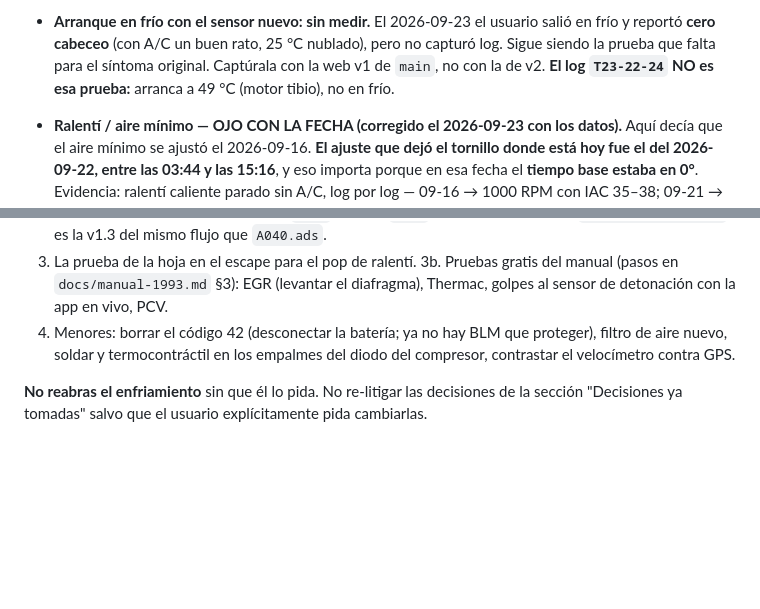
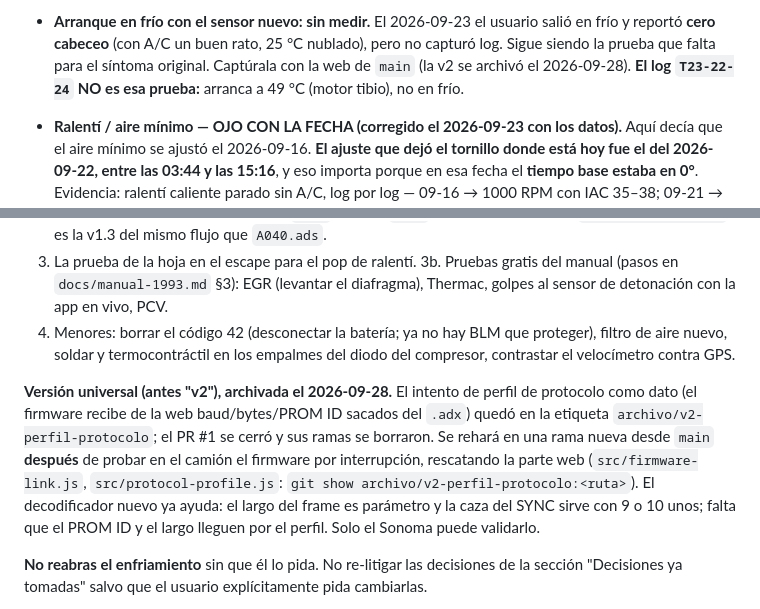
Before and after one commit to marango25/rt-web, a Markdown page: CLAUDE.md, 2 parts joined by grey strips. Drawn GitHub-style; blank space fills up the shorter version.

Commit message:
Anota que la v2 quedó archivada y cómo retomar lo universal
Co-Authored-By: Claude Opus 5.5 <noreply@anthropic.com>

```diff
--- a/CLAUDE.md
+++ b/CLAUDE.md
@@ -544,8 +544,8 @@ Lo que sigue abierto (no lo des por resuelto; se trata aparte del desarrollo):
   (O2 pobre)**; si aparece, no es una falla nueva, es la misma mezcla pobre cruzando el límite.
 - **Arranque en frío con el sensor nuevo: sin medir.** El 2026-09-23 el usuario salió en frío
   y reportó **cero cabeceo** (con A/C un buen rato, 25 °C nublado), pero no capturó log. Sigue
-  siendo la prueba que falta para el síntoma original. Captúrala con la web v1 de `main`, no
-  con la de v2. **El log `T23-22-24` NO es esa prueba:** arranca a 49 °C (motor tibio), no en frío.
+  siendo la prueba que falta para el síntoma original. Captúrala con la web de `main` (la v2 se
+  archivó el 2026-09-28). **El log `T23-22-24` NO es esa prueba:** arranca a 49 °C (motor tibio), no en frío.
 - **Ralentí / aire mínimo — OJO CON LA FECHA (corregido el 2026-09-23 con los datos).** Aquí
   decía que el aire mínimo se ajustó el 2026-09-16. **El ajuste que dejó el tornillo donde está
   hoy fue el del 2026-09-22, entre las 03:44 y las 15:16**, y eso importa porque en esa fecha el
@@ -677,6 +677,14 @@ mezcla pobre; ver "Resultado real"). No hay nada urgente. Pendientes, sin prisa:
    proteger), filtro de aire nuevo, soldar y termocontráctil en los empalmes del
    diodo del compresor, contrastar el velocímetro contra GPS.
 
+**Versión universal (antes "v2"), archivada el 2026-09-28.** El intento de perfil de protocolo
+como dato (el firmware recibe de la web baud/bytes/PROM ID sacados del `.adx`) quedó en la etiqueta
+`archivo/v2-perfil-protocolo`; el PR #1 se cerró y sus ramas se borraron. Se rehará en una rama
+nueva desde `main` **después** de probar en el camión el firmware por interrupción, rescatando la
+parte web (`src/firmware-link.js`, `src/protocol-profile.js`: `git show archivo/v2-perfil-protocolo:<ruta>`).
+El decodificador nuevo ya ayuda: el largo del frame es parámetro y la caza del SYNC sirve con 9 o 10
+unos; falta que el PROM ID y el largo lleguen por el perfil. Solo el Sonoma puede validarlo.
+
 **No reabras el enfriamiento** sin que él lo pida. No re-litigar las decisiones
 de la sección "Decisiones ya tomadas" salvo que el usuario explícitamente pida
 cambiarlas.
```
